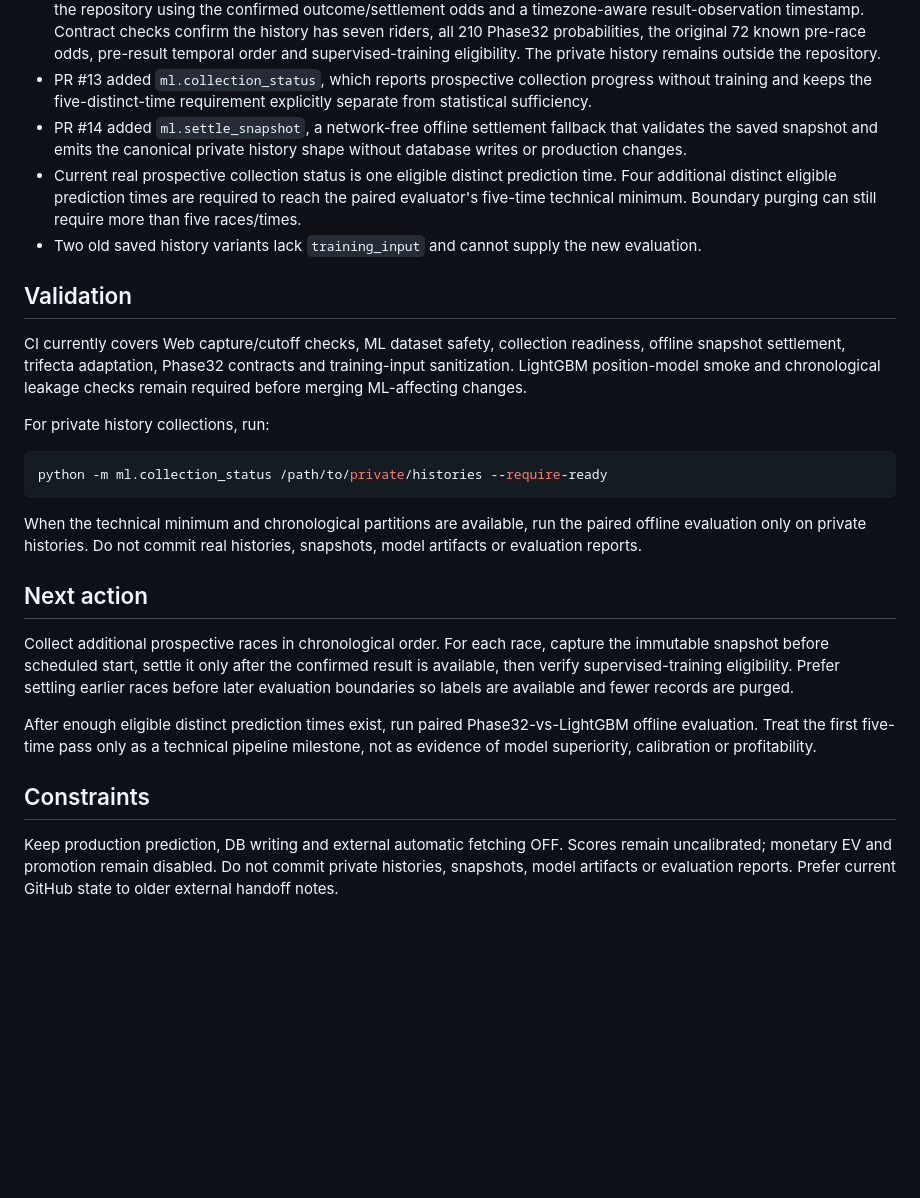
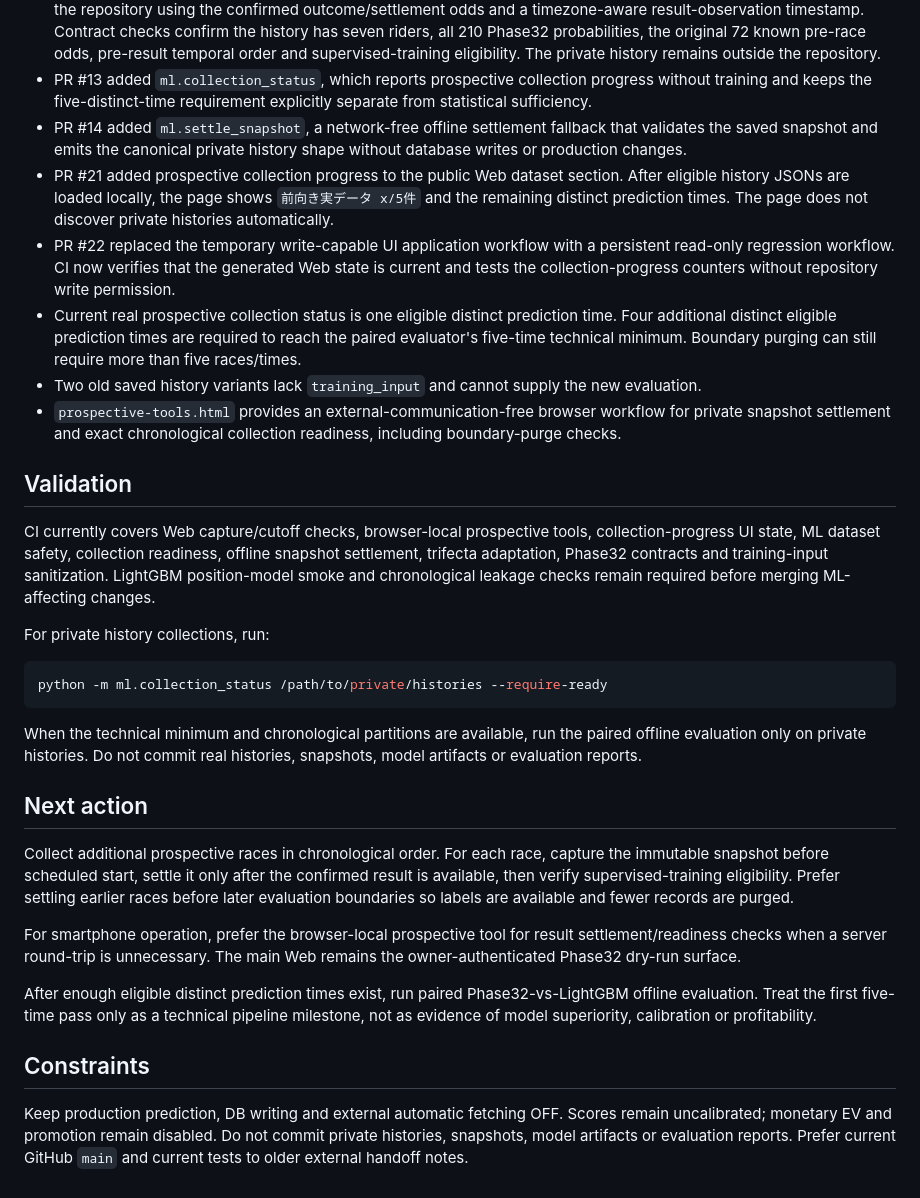
Before and after one commit to bzlove178100/-keirin-ai-web, a Markdown page: WORK_STATUS.md, the part around the change. GitHub-like rendering; blank space fills up the shorter version.

Commit message:
docs: refresh current work status

```diff
--- a/WORK_STATUS.md
+++ b/WORK_STATUS.md
@@ -11,12 +11,15 @@ Updated: 2026-09-24 UTC.
 - The public result for that race has since been confirmed. A private prospective history record was generated outside the repository using the confirmed outcome/settlement odds and a timezone-aware result-observation timestamp. Contract checks confirm the history has seven riders, all 210 Phase32 probabilities, the original 72 known pre-race odds, pre-result temporal order and supervised-training eligibility. The private history remains outside the repository.
 - PR #13 added `ml.collection_status`, which reports prospective collection progress without training and keeps the five-distinct-time requirement explicitly separate from statistical sufficiency.
 - PR #14 added `ml.settle_snapshot`, a network-free offline settlement fallback that validates the saved snapshot and emits the canonical private history shape without database writes or production changes.
+- PR #21 added prospective collection progress to the public Web dataset section. After eligible history JSONs are loaded locally, the page shows `前向き実データ x/5件` and the remaining distinct prediction times. The page does not discover private histories automatically.
+- PR #22 replaced the temporary write-capable UI application workflow with a persistent read-only regression workflow. CI now verifies that the generated Web state is current and tests the collection-progress counters without repository write permission.
 - Current real prospective collection status is one eligible distinct prediction time. Four additional distinct eligible prediction times are required to reach the paired evaluator's five-time technical minimum. Boundary purging can still require more than five races/times.
 - Two old saved history variants lack `training_input` and cannot supply the new evaluation.
+- `prospective-tools.html` provides an external-communication-free browser workflow for private snapshot settlement and exact chronological collection readiness, including boundary-purge checks.
 
 ## Validation
 
-CI currently covers Web capture/cutoff checks, ML dataset safety, collection readiness, offline snapshot settlement, trifecta adaptation, Phase32 contracts and training-input sanitization. LightGBM position-model smoke and chronological leakage checks remain required before merging ML-affecting changes.
+CI currently covers Web capture/cutoff checks, browser-local prospective tools, collection-progress UI state, ML dataset safety, collection readiness, offline snapshot settlement, trifecta adaptation, Phase32 contracts and training-input sanitization. LightGBM position-model smoke and chronological leakage checks remain required before merging ML-affecting changes.
 
 For private history collections, run:
 
@@ -30,8 +33,10 @@ When the technical minimum and chronological partitions are available, run the p
 
 Collect additional prospective races in chronological order. For each race, capture the immutable snapshot before scheduled start, settle it only after the confirmed result is available, then verify supervised-training eligibility. Prefer settling earlier races before later evaluation boundaries so labels are available and fewer records are purged.
 
+For smartphone operation, prefer the browser-local prospective tool for result settlement/readiness checks when a server round-trip is unnecessary. The main Web remains the owner-authenticated Phase32 dry-run surface.
+
 After enough eligible distinct prediction times exist, run paired Phase32-vs-LightGBM offline evaluation. Treat the first five-time pass only as a technical pipeline milestone, not as evidence of model superiority, calibration or profitability.
 
 ## Constraints
 
-Keep production prediction, DB writing and external automatic fetching OFF. Scores remain uncalibrated; monetary EV and promotion remain disabled. Do not commit private histories, snapshots, model artifacts or evaluation reports. Prefer current GitHub state to older external handoff notes.
+Keep production prediction, DB writing and external automatic fetching OFF. Scores remain uncalibrated; monetary EV and promotion remain disabled. Do not commit private histories, snapshots, model artifacts or evaluation reports. Prefer current GitHub `main` and current tests to older external handoff notes.
```
